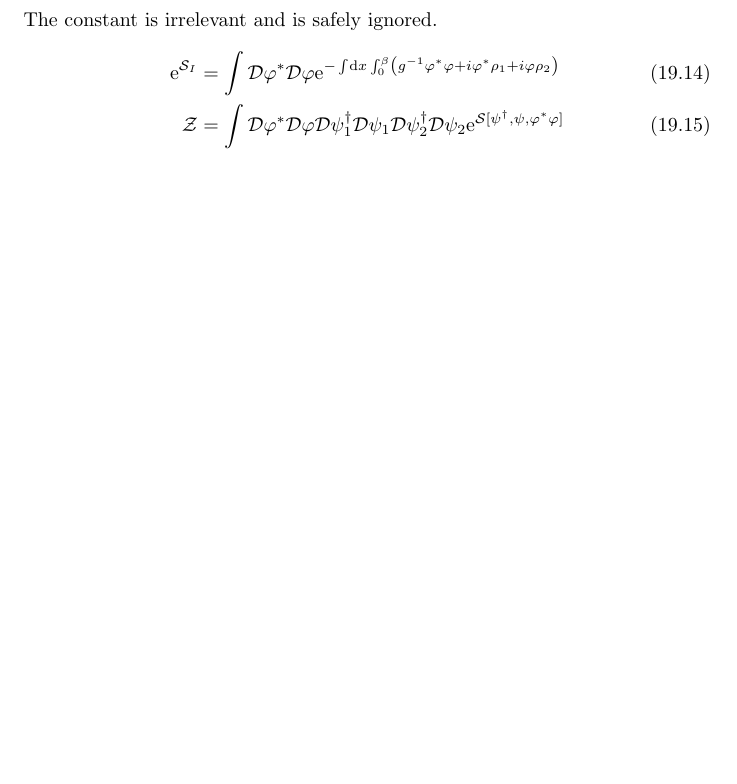
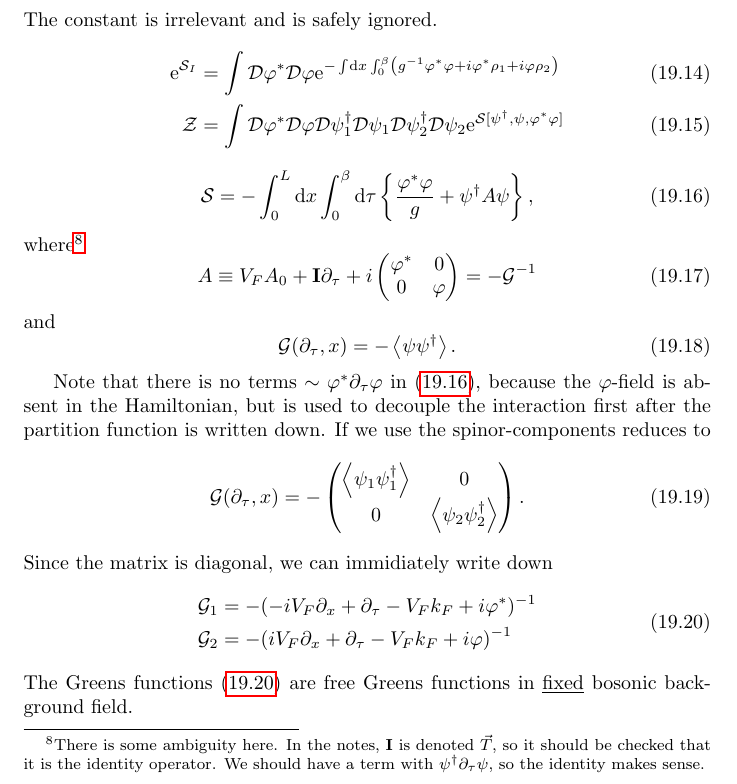
Before and after one commit to kklocker/funksjonalintegralmetoder, a LaTeX document (main.tex, which reads tex/1d_fermionic_systems.tex): part of page 113 of 115 before the commit and part of page 113 of 116 after it, cut so that both start at the same text, the shorter picture padded with empty space. Compiled offline with pdfLaTeX.

Commit message:
More on 1d

```diff
--- a/tex/1d_fermionic_systems.tex
+++ b/tex/1d_fermionic_systems.tex
@@ -140,6 +140,39 @@ The constant is irrelevant and is safely ignored.
 \e^{\Sa_I} &= \int\D\p^*\D\p\e^{-\int\dx\int_0^\beta\left(g^{-1}\p^*\p+i\p^*\rho_1 + i\p\rho_2\right)} \\
 \Z &= \int\D\p^*\D\p\D\psi_1^\dagger\D\psi_1\D\psi_2^\dagger\D\psi_2\e^{\Sa[\psi^\dagger,\psi,\p^*\p]}
 \end{align}
+\begin{equation}
+\label{eq:action_1d}
+\Sa= -\int_0^L\dx \int_0^\beta \dd\tau \left\{\frac{\p^*\p}{g} +  \psi^\dagger A\psi\right\},
+\end{equation}
+where\footnote{There is some ambiguity here. In the notes, $\vb{I}$ is denoted $\vec{T}$, so it should be checked that it is the identity operator. We should have a term with $\psi^\dagger\partial_\tau\psi$, so the identity makes sense.}
+\begin{equation}
+	A \equiv V_FA_0 + \vb{I}\partial_\tau + i
+	\begin{pmatrix}
+	\p^* & 0 \\
+	0 & \p
+	\end{pmatrix} = -\mathcal{G}^{-1}
+\end{equation}
+and
+\begin{equation}
+	\mathcal{G}(\partial_\tau, x) = -\ev{\psi\psi^\dagger}.
+\end{equation}
+
+Note that there is no terms $\sim \p^*\partial_\tau\p$ in \eqref{eq:action_1d}, because the $\p$-field is absent in the Hamiltonian, but is used to decouple the interaction first after the partition function is written down. If we use the spinor-components reduces to
+\begin{equation}
+\mathcal{G}(\partial_\tau,x) = -\begin{pmatrix}
+\ev{\psi_1\psi_1^\dagger} & 0\\
+0 & \ev{\psi_2\psi_2^\dagger}
+\end{pmatrix}.
+\end{equation}
+Since the matrix is diagonal, we can immidiately write down
+\begin{align}\label{eq:greeenss}
+\begin{split}
+\mathcal{G}_1 &= -(-iV_F\partial_x + \partial_\tau - V_Fk_F + i\p^*)^{-1} \\
+\mathcal{G}_2 &= -(iV_F\partial_x + \partial_\tau - V_Fk_F + i\p)^{-1}
+\end{split}
+\end{align}
+The Greens functions \eqref{eq:greeenss} are free Greens functions in \underline{fixed} bosonic background field.
+
 
 \subsection[Free propagators]{Free fermion propagators} % pdf: 245 / notes: 192
 \subsection[Interacting propagator]{Propagators in  the interacting case} % pdf:248 / notes 196
```
Also changed, not shown: main.pdf.
